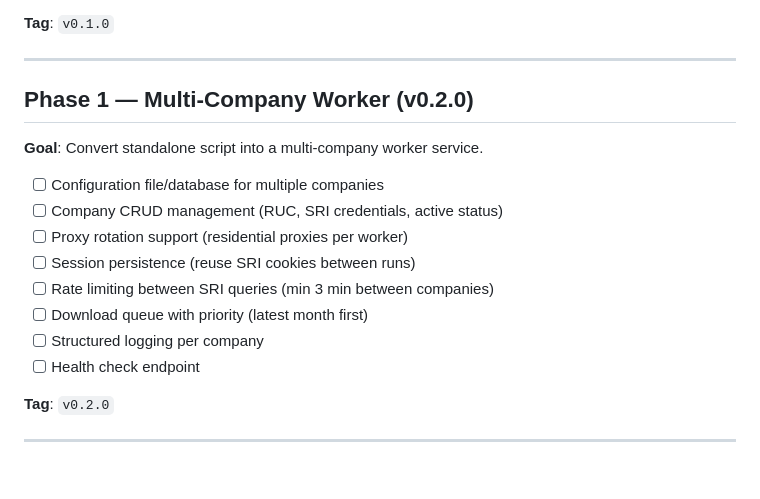
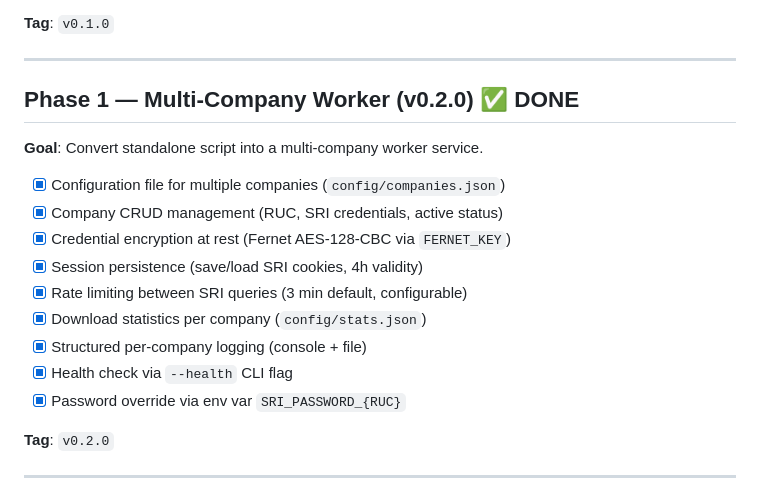
Before and after one commit to grisbi-ia/key49fetch, a Markdown page: ROADMAP.md, the part around the change. Drawn GitHub-style.

Commit message:
Update ROADMAP: Phase 1 marked complete with all deliverables

```diff
--- a/ROADMAP.md
+++ b/ROADMAP.md
@@ -18,18 +18,19 @@
 
 ---
 
-## Phase 1 — Multi-Company Worker (v0.2.0)
+## Phase 1 — Multi-Company Worker (v0.2.0) ✅ DONE
 
 **Goal**: Convert standalone script into a multi-company worker service.
 
-- [ ] Configuration file/database for multiple companies
-- [ ] Company CRUD management (RUC, SRI credentials, active status)
-- [ ] Proxy rotation support (residential proxies per worker)
-- [ ] Session persistence (reuse SRI cookies between runs)
-- [ ] Rate limiting between SRI queries (min 3 min between companies)
-- [ ] Download queue with priority (latest month first)
-- [ ] Structured logging per company
-- [ ] Health check endpoint
+- [x] Configuration file for multiple companies (`config/companies.json`)
+- [x] Company CRUD management (RUC, SRI credentials, active status)
+- [x] Credential encryption at rest (Fernet AES-128-CBC via `FERNET_KEY`)
+- [x] Session persistence (save/load SRI cookies, 4h validity)
+- [x] Rate limiting between SRI queries (3 min default, configurable)
+- [x] Download statistics per company (`config/stats.json`)
+- [x] Structured per-company logging (console + file)
+- [x] Health check via `--health` CLI flag
+- [x] Password override via env var `SRI_PASSWORD_{RUC}`
 
 **Tag**: `v0.2.0`
 
```
